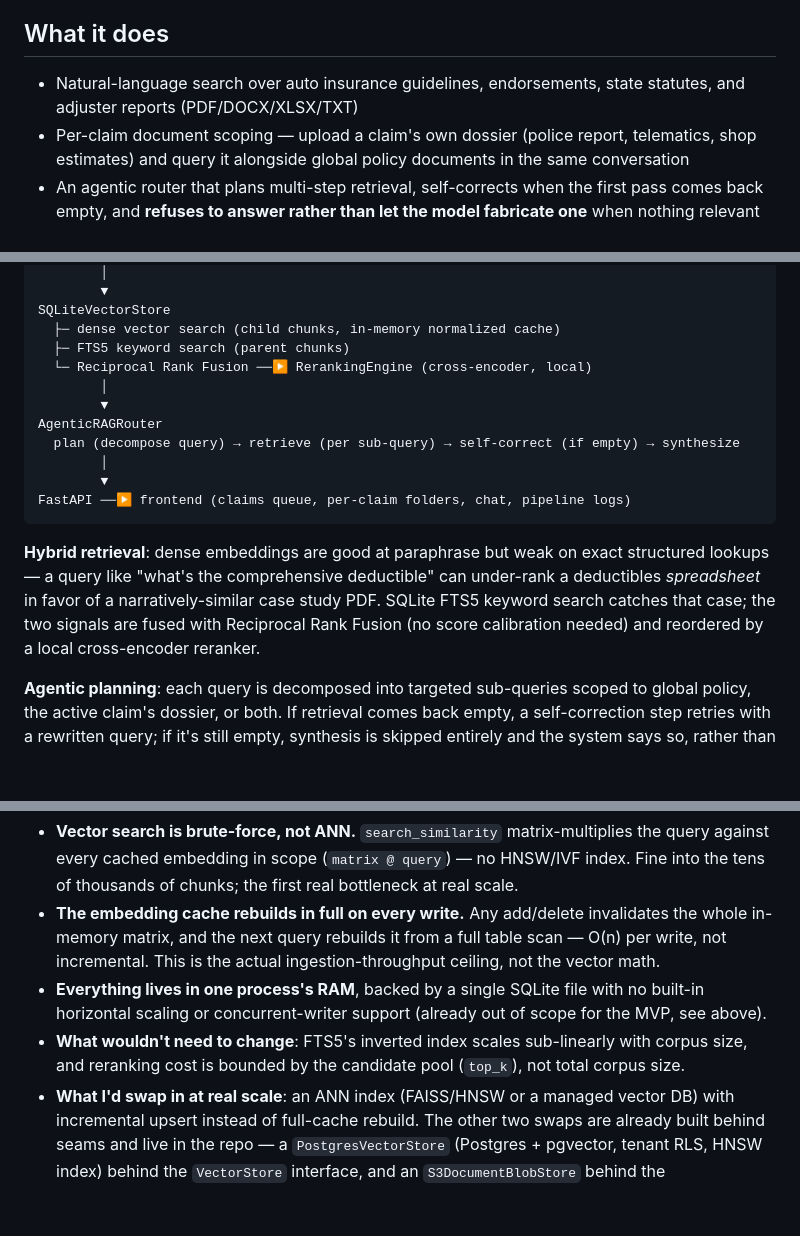
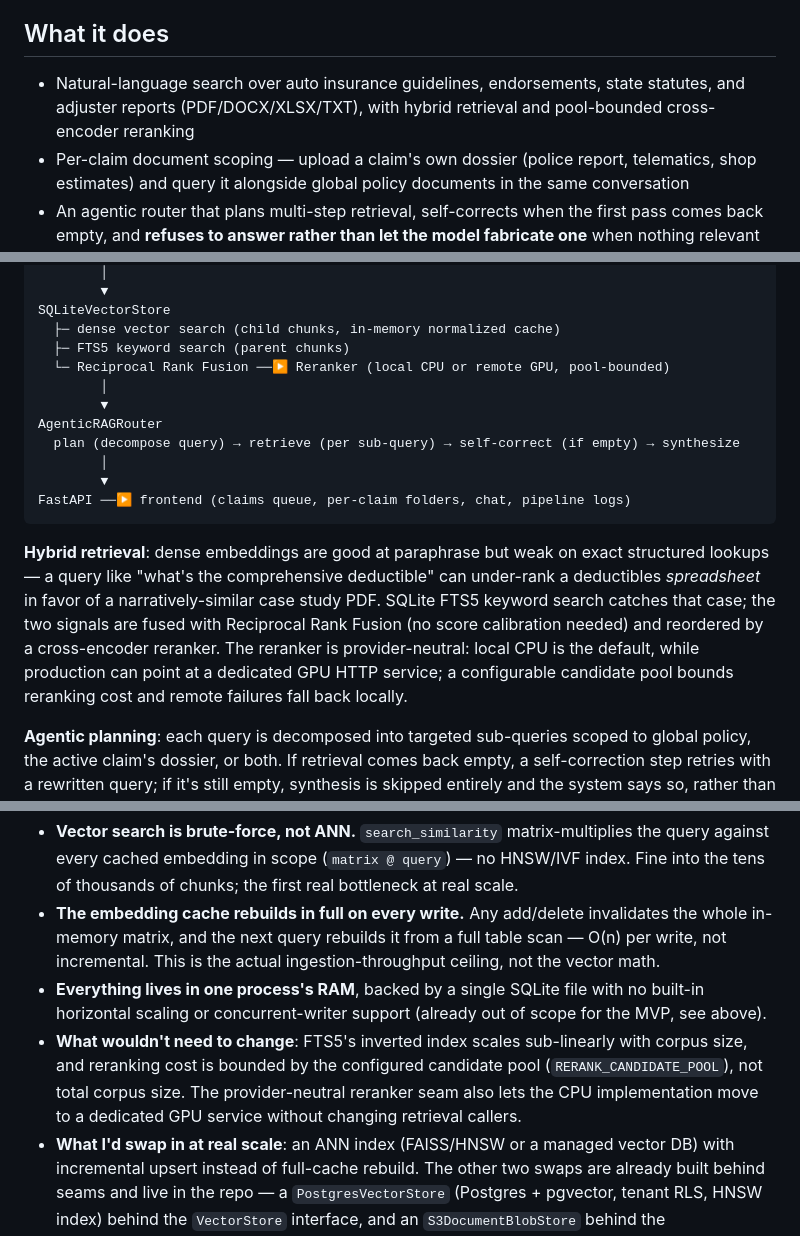
Before and after one commit to jf1shh/claims-rag, a Markdown page: README.md, 3 parts joined by grey strips. GitHub-like rendering; blank space fills up the shorter version.

````diff
--- a/README.md
+++ b/README.md
@@ -20,7 +20,7 @@ Everything in this repo runs on synthetic, generated seed data — no proprietar
 
 ## What it does
 
-- Natural-language search over auto insurance guidelines, endorsements, state statutes, and adjuster reports (PDF/DOCX/XLSX/TXT)
+- Natural-language search over auto insurance guidelines, endorsements, state statutes, and adjuster reports (PDF/DOCX/XLSX/TXT), with hybrid retrieval and pool-bounded cross-encoder reranking
 - Per-claim document scoping — upload a claim's own dossier (police report, telematics, shop estimates) and query it alongside global policy documents in the same conversation
 - An agentic router that plans multi-step retrieval, self-corrects when the first pass comes back empty, and **refuses to answer rather than let the model fabricate one** when nothing relevant was found
 - Runs entirely locally: embedding, reranking, vector search, and generation (via LM Studio) all execute on-device — no document content or query ever leaves the machine
@@ -56,7 +56,7 @@ EmbeddingEngine (all-MiniLM-L6-v2, local)
 SQLiteVectorStore
   ├─ dense vector search (child chunks, in-memory normalized cache)
   ├─ FTS5 keyword search (parent chunks)
-  └─ Reciprocal Rank Fusion ──▶ RerankingEngine (cross-encoder, local)
+  └─ Reciprocal Rank Fusion ──▶ Reranker (local CPU or remote GPU, pool-bounded)
         │
         ▼
 AgenticRAGRouter
@@ -66,7 +66,7 @@ AgenticRAGRouter
 FastAPI ──▶ frontend (claims queue, per-claim folders, chat, pipeline logs)
 ```
 
-**Hybrid retrieval**: dense embeddings are good at paraphrase but weak on exact structured lookups — a query like "what's the comprehensive deductible" can under-rank a deductibles *spreadsheet* in favor of a narratively-similar case study PDF. SQLite FTS5 keyword search catches that case; the two signals are fused with Reciprocal Rank Fusion (no score calibration needed) and reordered by a local cross-encoder reranker.
+**Hybrid retrieval**: dense embeddings are good at paraphrase but weak on exact structured lookups — a query like "what's the comprehensive deductible" can under-rank a deductibles *spreadsheet* in favor of a narratively-similar case study PDF. SQLite FTS5 keyword search catches that case; the two signals are fused with Reciprocal Rank Fusion (no score calibration needed) and reordered by a cross-encoder reranker. The reranker is provider-neutral: local CPU is the default, while production can point at a dedicated GPU HTTP service; a configurable candidate pool bounds reranking cost and remote failures fall back locally.
 
 **Agentic planning**: each query is decomposed into targeted sub-queries scoped to global policy, the active claim's dossier, or both. If retrieval comes back empty, a self-correction step retries with a rewritten query; if it's still empty, synthesis is skipped entirely and the system says so, rather than letting the LLM answer from its own knowledge and cite sources that don't exist.
 
@@ -79,7 +79,7 @@ This architecture is built for one adjuster's local corpus — hundreds of docum
 - **Vector search is brute-force, not ANN.** `search_similarity` matrix-multiplies the query against every cached embedding in scope (`matrix @ query`) — no HNSW/IVF index. Fine into the tens of thousands of chunks; the first real bottleneck at real scale.
 - **The embedding cache rebuilds in full on every write.** Any add/delete invalidates the whole in-memory matrix, and the next query rebuilds it from a full table scan — O(n) per write, not incremental. This is the actual ingestion-throughput ceiling, not the vector math.
 - **Everything lives in one process's RAM**, backed by a single SQLite file with no built-in horizontal scaling or concurrent-writer support (already out of scope for the MVP, see above).
-- **What wouldn't need to change**: FTS5's inverted index scales sub-linearly with corpus size, and reranking cost is bounded by the candidate pool (`top_k`), not total corpus size.
+- **What wouldn't need to change**: FTS5's inverted index scales sub-linearly with corpus size, and reranking cost is bounded by the configured candidate pool (`RERANK_CANDIDATE_POOL`), not total corpus size. The provider-neutral reranker seam also lets the CPU implementation move to a dedicated GPU service without changing retrieval callers.
 - **What I'd swap in at real scale**: an ANN index (FAISS/HNSW or a managed vector DB) with incremental upsert instead of full-cache rebuild. The other two swaps are already built behind seams and live in the repo — a `PostgresVectorStore` (Postgres + pgvector, tenant RLS, HNSW index) behind the `VectorStore` interface, and an `S3DocumentBlobStore` behind the `DocumentBlobStore` interface with presigned serving — selectable via config without touching the retrieval/agent pipeline. See `docs/enterprise-migration.md` for the phased roadmap.
 
 ## Evaluation — because "it looks right" isn't good enough
````
Also changed, not shown: CLAUDE.md (+12 -1 lines), docs/enterprise-migration.md (+2 -2 lines).
